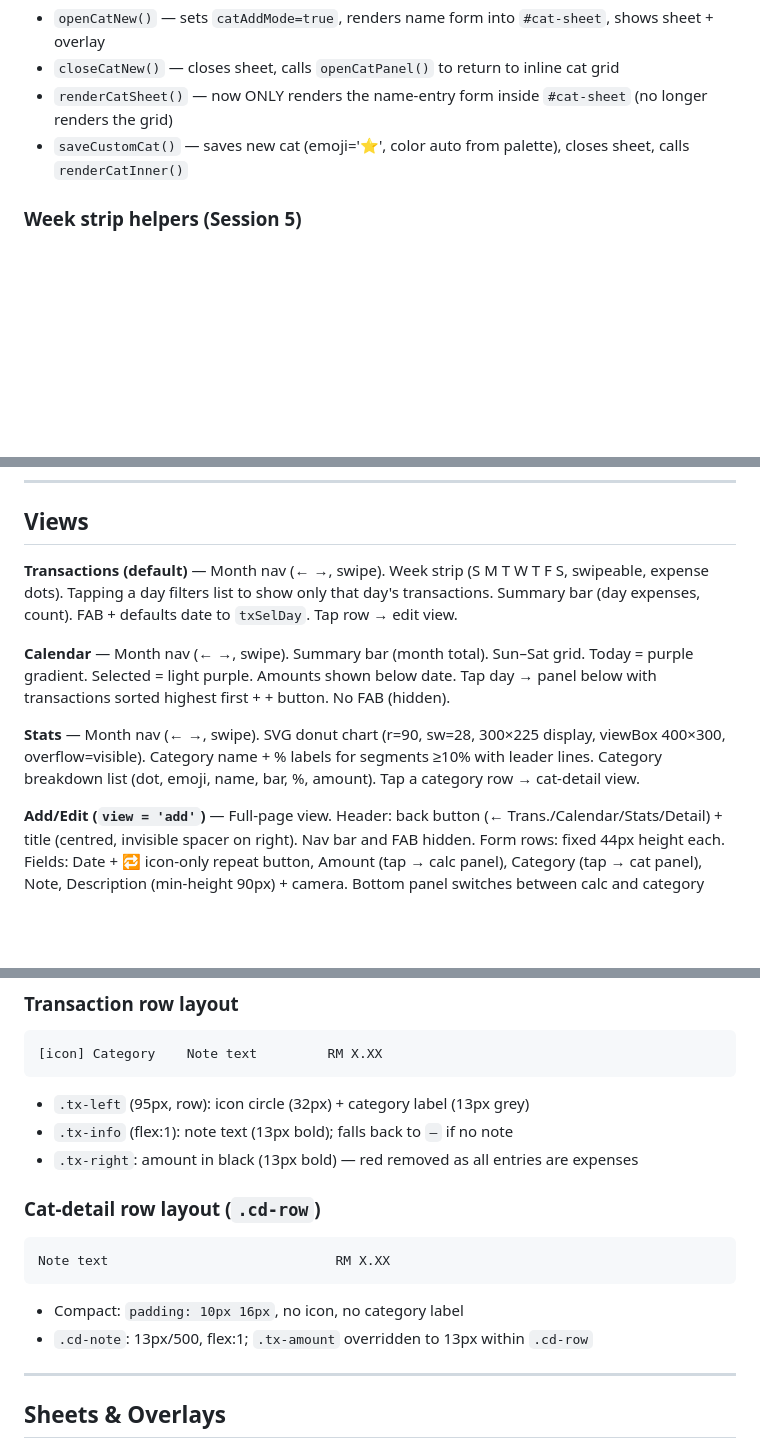
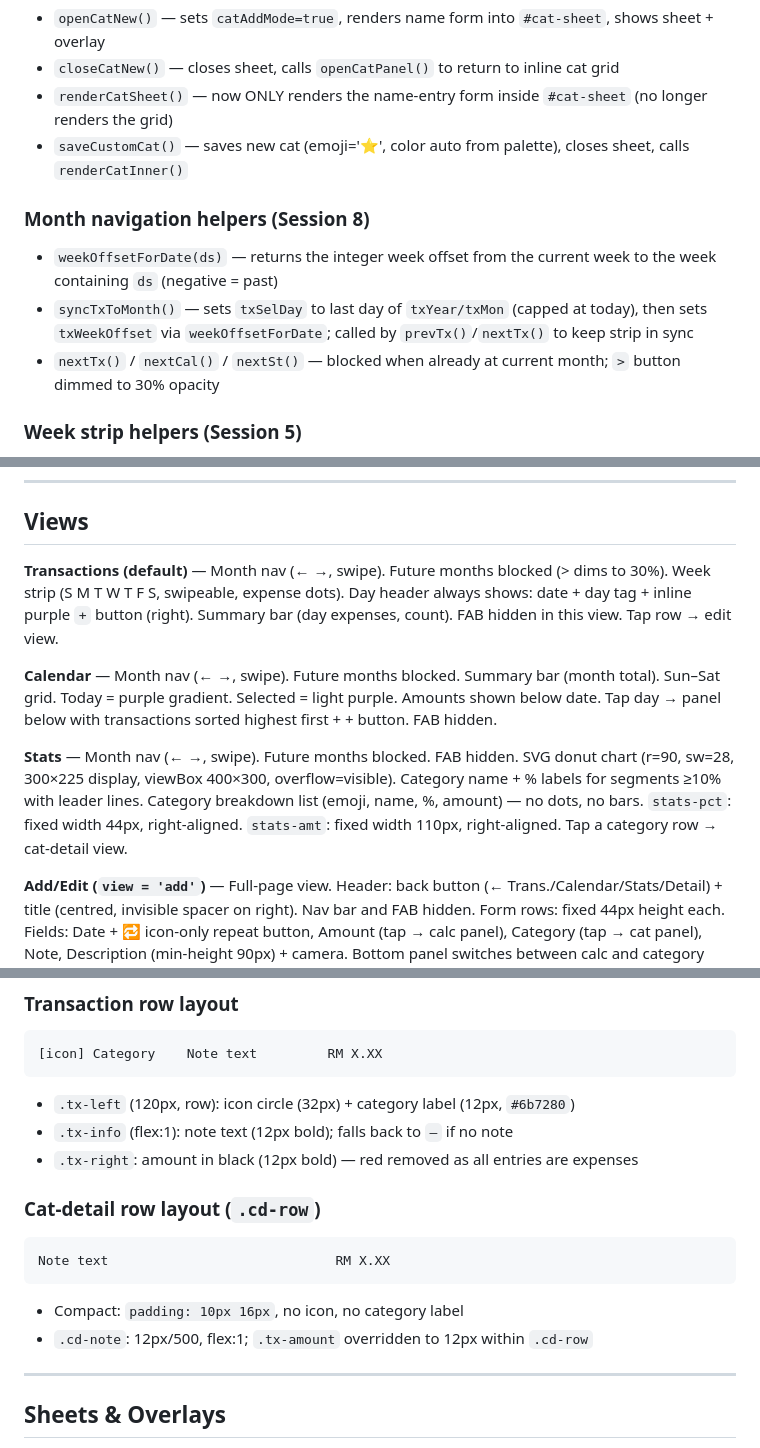
Before and after one commit to rachelhfteoh/expense-tracker, a Markdown page: CLAUDE.md, 3 parts joined by grey strips. Rendered like a GitHub page; blank space fills up the shorter version.

````diff
--- a/CLAUDE.md
+++ b/CLAUDE.md
@@ -144,6 +144,11 @@ Migration: add backfill in `load()` for any new fields (same pattern as habit tr
 - `renderCatSheet()` — now ONLY renders the name-entry form inside `#cat-sheet` (no longer renders the grid)
 - `saveCustomCat()` — saves new cat (emoji='⭐', color auto from palette), closes sheet, calls `renderCatInner()`
 
+### Month navigation helpers (Session 8)
+- `weekOffsetForDate(ds)` — returns the integer week offset from the current week to the week containing `ds` (negative = past)
+- `syncTxToMonth()` — sets `txSelDay` to last day of `txYear/txMon` (capped at today), then sets `txWeekOffset` via `weekOffsetForDate`; called by `prevTx()`/`nextTx()` to keep strip in sync
+- `nextTx()` / `nextCal()` / `nextSt()` — blocked when already at current month; `>` button dimmed to 30% opacity
+
 ### Week strip helpers (Session 5)
 - `getTxWeekDays(offset)` — returns 7 ISO dates for the week at offset (0 = current), starting Sunday
 - `renderTxWeekStrip()` — builds strip HTML into `#tx-week-strip`; called by `renderContent()` after transactions HTML set
@@ -184,11 +189,11 @@ Nothing · Every Month · Every 3 Months · Every 6 Months · Annually
 
 ## Views
 
-**Transactions (default)** — Month nav (← →, swipe). Week strip (S M T W T F S, swipeable, expense dots). Tapping a day filters list to show only that day's transactions. Summary bar (day expenses, count). FAB + defaults date to `txSelDay`. Tap row → edit view.
+**Transactions (default)** — Month nav (← →, swipe). Future months blocked (> dims to 30%). Week strip (S M T W T F S, swipeable, expense dots). Day header always shows: date + day tag + inline purple `+` button (right). Summary bar (day expenses, count). FAB hidden in this view. Tap row → edit view.
 
-**Calendar** — Month nav (← →, swipe). Summary bar (month total). Sun–Sat grid. Today = purple gradient. Selected = light purple. Amounts shown below date. Tap day → panel below with transactions sorted highest first + + button. No FAB (hidden).
+**Calendar** — Month nav (← →, swipe). Future months blocked. Summary bar (month total). Sun–Sat grid. Today = purple gradient. Selected = light purple. Amounts shown below date. Tap day → panel below with transactions sorted highest first + + button. FAB hidden.
 
-**Stats** — Month nav (← →, swipe). SVG donut chart (r=90, sw=28, 300×225 display, viewBox 400×300, overflow=visible). Category name + % labels for segments ≥10% with leader lines. Category breakdown list (dot, emoji, name, bar, %, amount). Tap a category row → cat-detail view.
+**Stats** — Month nav (← →, swipe). Future months blocked. FAB hidden. SVG donut chart (r=90, sw=28, 300×225 display, viewBox 400×300, overflow=visible). Category name + % labels for segments ≥10% with leader lines. Category breakdown list (emoji, name, %, amount) — no dots, no bars. `stats-pct`: fixed width 44px, right-aligned. `stats-amt`: fixed width 110px, right-aligned. Tap a category row → cat-detail view.
 
 **Add/Edit (`view = 'add'`)** — Full-page view. Header: back button (← Trans./Calendar/Stats/Detail) + title (centred, invisible spacer on right). Nav bar and FAB hidden. Form rows: fixed 44px height each. Fields: Date + 🔁 icon-only repeat button, Amount (tap → calc panel), Category (tap → cat panel), Note, Description (min-height 90px) + camera. Bottom panel switches between calc and category grid. Fixed bottom action bar: Save (left, purple) + Delete (right, red outlined) — always visible; Delete on new expense = discard.
 
@@ -198,16 +203,16 @@ Nothing · Every Month · Every 3 Months · Every 6 Months · Annually
 ```
 [icon] Category    Note text         RM X.XX
 ```
-- `.tx-left` (95px, row): icon circle (32px) + category label (13px grey)
-- `.tx-info` (flex:1): note text (13px bold); falls back to `—` if no note
-- `.tx-right`: amount in black (13px bold) — red removed as all entries are expenses
+- `.tx-left` (120px, row): icon circle (32px) + category label (12px, `#6b7280`)
+- `.tx-info` (flex:1): note text (12px bold); falls back to `—` if no note
+- `.tx-right`: amount in black (12px bold) — red removed as all entries are expenses
 
 ### Cat-detail row layout (`.cd-row`)
 ```
 Note text                             RM X.XX
 ```
 - Compact: `padding: 10px 16px`, no icon, no category label
-- `.cd-note`: 13px/500, flex:1; `.tx-amount` overridden to 13px within `.cd-row`
+- `.cd-note`: 12px/500, flex:1; `.tx-amount` overridden to 12px within `.cd-row`
 
 ---
 
````
Also changed, not shown: CONTEXT.md (+14 -16 lines), MEMORY.md (+29 -0 lines).
